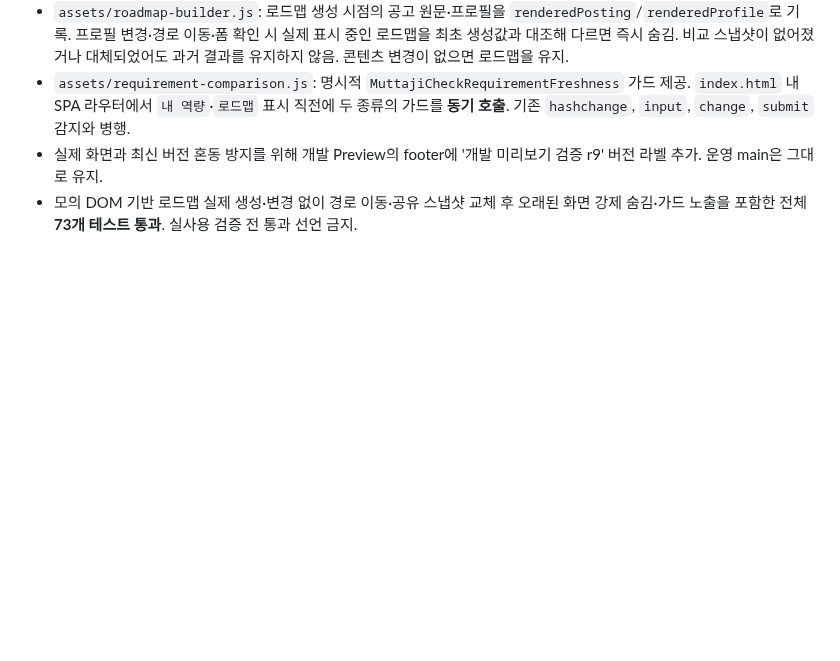
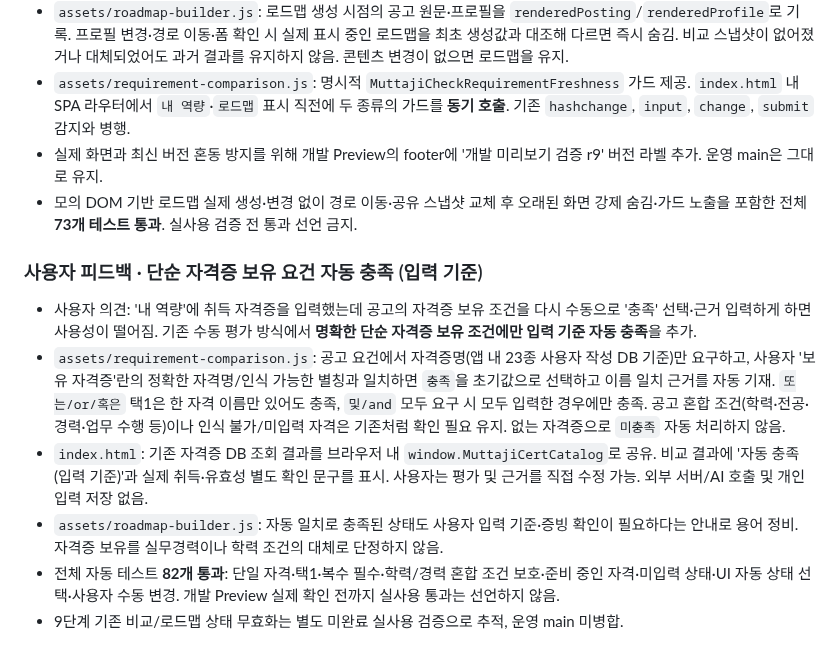
Before and after one commit to junyeong-lab/muttaji, a Markdown page: README.md, the part around the change. Drawn GitHub-style; blank space fills up the shorter version.

Commit message:
docs: track input-based auto fulfilled simple certificate requirements, safeguards and 82 tests

```diff
--- a/README.md
+++ b/README.md
@@ -399,3 +399,12 @@
 - `assets/requirement-comparison.js`: 명시적 `MuttajiCheckRequirementFreshness` 가드 제공. `index.html` 내 SPA 라우터에서 `내 역량`·`로드맵` 표시 직전에 두 종류의 가드를 **동기 호출**. 기존 `hashchange`, `input`, `change`, `submit` 감지와 병행.
 - 실제 화면과 최신 버전 혼동 방지를 위해 개발 Preview의 footer에 '개발 미리보기 검증 r9' 버전 라벨 추가. 운영 main은 그대로 유지.
 - 모의 DOM 기반 로드맵 실제 생성·변경 없이 경로 이동·공유 스냅샷 교체 후 오래된 화면 강제 숨김·가드 노출을 포함한 전체 **73개 테스트 통과**. 실사용 검증 전 통과 선언 금지.
+
+### 사용자 피드백 · 단순 자격증 보유 요건 자동 충족 (입력 기준)
+
+- 사용자 의견: '내 역량'에 취득 자격증을 입력했는데 공고의 자격증 보유 조건을 다시 수동으로 '충족' 선택·근거 입력하게 하면 사용성이 떨어짐. 기존 수동 평가 방식에서 **명확한 단순 자격증 보유 조건에만 입력 기준 자동 충족**을 추가.
+- `assets/requirement-comparison.js`: 공고 요건에서 자격증명(앱 내 23종 사용자 작성 DB 기준)만 요구하고, 사용자 '보유 자격증'란의 정확한 자격명/인식 가능한 별칭과 일치하면 `충족`을 초기값으로 선택하고 이름 일치 근거를 자동 기재. `또는/or/혹은` 택1은 한 자격 이름만 있어도 충족, `및/and` 모두 요구 시 모두 입력한 경우에만 충족. 공고 혼합 조건(학력·전공·경력·업무 수행 등)이나 인식 불가/미입력 자격은 기존처럼 확인 필요 유지. 없는 자격증으로 `미충족` 자동 처리하지 않음.
+- `index.html`: 기존 자격증 DB 조회 결과를 브라우저 내 `window.MuttajiCertCatalog`로 공유. 비교 결과에 '자동 충족(입력 기준)'과 실제 취득·유효성 별도 확인 문구를 표시. 사용자는 평가 및 근거를 직접 수정 가능. 외부 서버/AI 호출 및 개인 입력 저장 없음.
+- `assets/roadmap-builder.js`: 자동 일치로 충족된 상태도 사용자 입력 기준·증빙 확인이 필요하다는 안내로 용어 정비. 자격증 보유를 실무경력이나 학력 조건의 대체로 단정하지 않음.
+- 전체 자동 테스트 **82개 통과**: 단일 자격·택1·복수 필수·학력/경력 혼합 조건 보호·준비 중인 자격·미입력 상태·UI 자동 상태 선택·사용자 수동 변경. 개발 Preview 실제 확인 전까지 실사용 통과는 선언하지 않음.
+- 9단계 기존 비교/로드맵 상태 무효화는 별도 미완료 실사용 검증으로 추적, 운영 main 미병합.
```
